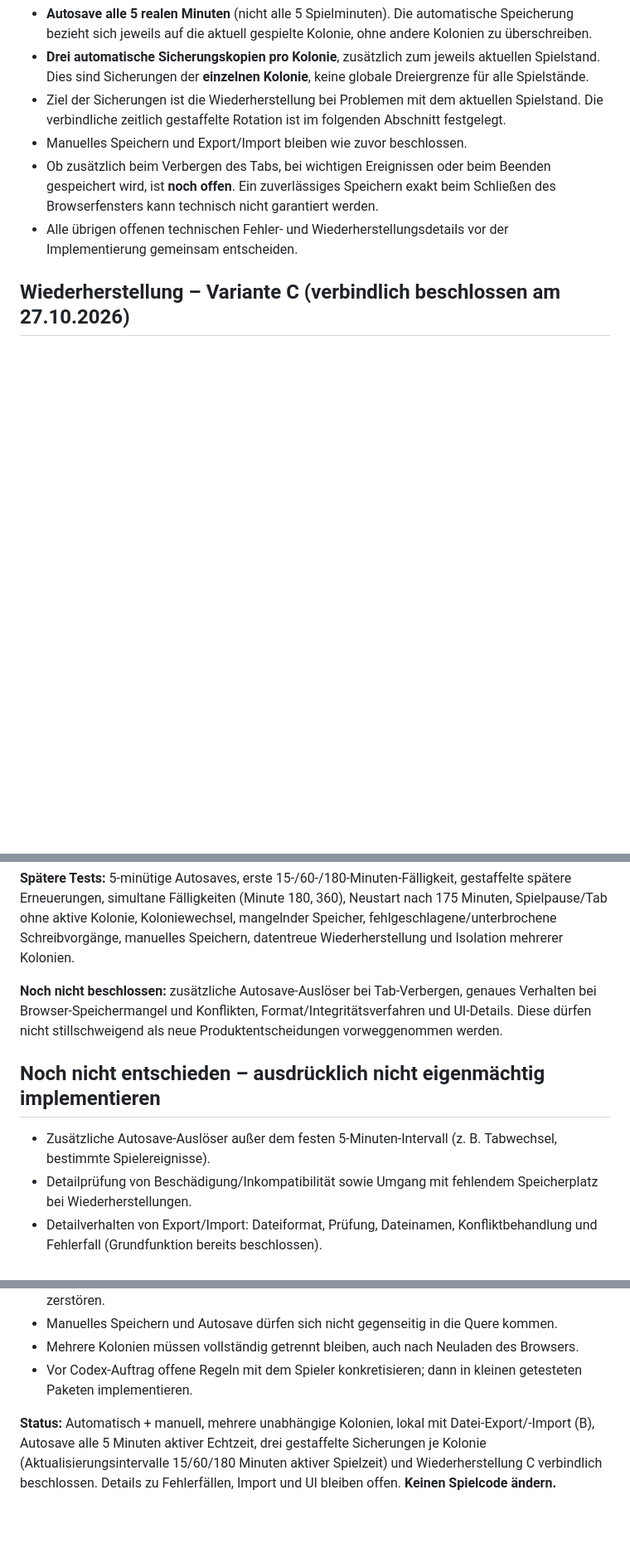
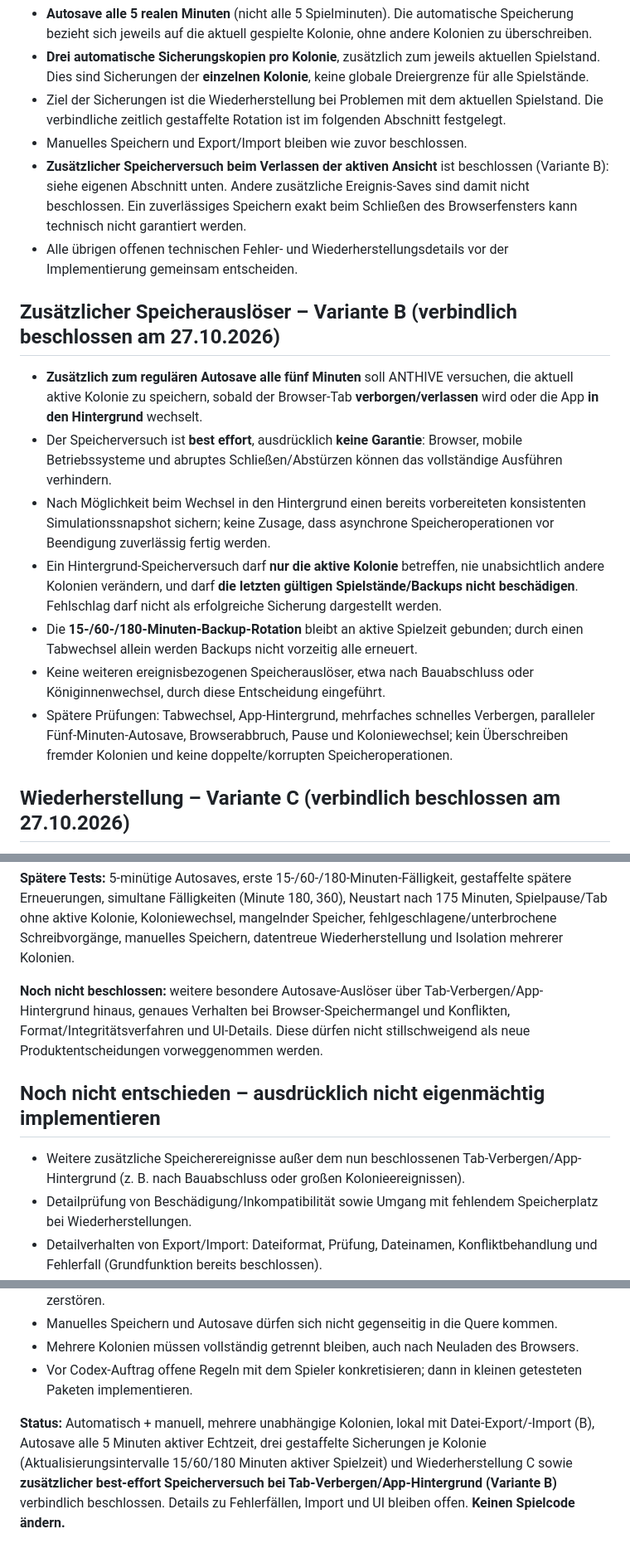
Before and after one commit to Gruetzwurst/anthive, a Markdown page: planung/2026-10-27-d1-speichern-und-laden-grundentscheidungen.md, 3 parts joined by grey strips. Shown at 83% size. Drawn GitHub-style; blank space fills up the shorter version.

Commit message:
docs: D1 beim Tab- und App-Hintergrundwechsel zusätzlich speichern

```diff
--- a/planung/2026-10-27-d1-speichern-und-laden-grundentscheidungen.md
+++ b/planung/2026-10-27-d1-speichern-und-laden-grundentscheidungen.md
@@ -24,8 +24,18 @@
 - **Drei automatische Sicherungskopien pro Kolonie**, zusätzlich zum jeweils aktuellen Spielstand. Dies sind Sicherungen der **einzelnen Kolonie**, keine globale Dreiergrenze für alle Spielstände.
 - Ziel der Sicherungen ist die Wiederherstellung bei Problemen mit dem aktuellen Spielstand. Die verbindliche zeitlich gestaffelte Rotation ist im folgenden Abschnitt festgelegt.
 - Manuelles Speichern und Export/Import bleiben wie zuvor beschlossen.
-- Ob zusätzlich beim Verbergen des Tabs, bei wichtigen Ereignissen oder beim Beenden gespeichert wird, ist **noch offen**. Ein zuverlässiges Speichern exakt beim Schließen des Browserfensters kann technisch nicht garantiert werden.
+- **Zusätzlicher Speicherversuch beim Verlassen der aktiven Ansicht** ist beschlossen (Variante B): siehe eigenen Abschnitt unten. Andere zusätzliche Ereignis-Saves sind damit nicht beschlossen. Ein zuverlässiges Speichern exakt beim Schließen des Browserfensters kann technisch nicht garantiert werden.
 - Alle übrigen offenen technischen Fehler- und Wiederherstellungsdetails vor der Implementierung gemeinsam entscheiden.
+
+## Zusätzlicher Speicherauslöser – Variante B (verbindlich beschlossen am 27.10.2026)
+
+- **Zusätzlich zum regulären Autosave alle fünf Minuten** soll ANTHIVE versuchen, die aktuell aktive Kolonie zu speichern, sobald der Browser-Tab **verborgen/verlassen** wird oder die App **in den Hintergrund** wechselt.
+- Der Speicherversuch ist **best effort**, ausdrücklich **keine Garantie**: Browser, mobile Betriebssysteme und abruptes Schließen/Abstürzen können das vollständige Ausführen verhindern.
+- Nach Möglichkeit beim Wechsel in den Hintergrund einen bereits vorbereiteten konsistenten Simulationssnapshot sichern; keine Zusage, dass asynchrone Speicheroperationen vor Beendigung zuverlässig fertig werden.
+- Ein Hintergrund-Speicherversuch darf **nur die aktive Kolonie** betreffen, nie unabsichtlich andere Kolonien verändern, und darf **die letzten gültigen Spielstände/Backups nicht beschädigen**. Fehlschlag darf nicht als erfolgreiche Sicherung dargestellt werden.
+- Die **15-/60-/180-Minuten-Backup-Rotation** bleibt an aktive Spielzeit gebunden; durch einen Tabwechsel allein werden Backups nicht vorzeitig alle erneuert.
+- Keine weiteren ereignisbezogenen Speicherauslöser, etwa nach Bauabschluss oder Königinnenwechsel, durch diese Entscheidung eingeführt.
+- Spätere Prüfungen: Tabwechsel, App-Hintergrund, mehrfaches schnelles Verbergen, paralleler Fünf-Minuten-Autosave, Browserabbruch, Pause und Koloniewechsel; kein Überschreiben fremder Kolonien und keine doppelte/korrupten Speicheroperationen.
 
 ## Wiederherstellung – Variante C (verbindlich beschlossen am 27.10.2026)
 
@@ -60,11 +70,11 @@
 
 **Spätere Tests:** 5-minütige Autosaves, erste 15-/60-/180-Minuten-Fälligkeit, gestaffelte spätere Erneuerungen, simultane Fälligkeiten (Minute 180, 360), Neustart nach 175 Minuten, Spielpause/Tab ohne aktive Kolonie, Koloniewechsel, mangelnder Speicher, fehlgeschlagene/unterbrochene Schreibvorgänge, manuelles Speichern, datentreue Wiederherstellung und Isolation mehrerer Kolonien.
 
-**Noch nicht beschlossen:** zusätzliche Autosave-Auslöser bei Tab-Verbergen, genaues Verhalten bei Browser-Speichermangel und Konflikten, Format/Integritätsverfahren und UI-Details. Diese dürfen nicht stillschweigend als neue Produktentscheidungen vorweggenommen werden.
+**Noch nicht beschlossen:** weitere besondere Autosave-Auslöser über Tab-Verbergen/App-Hintergrund hinaus, genaues Verhalten bei Browser-Speichermangel und Konflikten, Format/Integritätsverfahren und UI-Details. Diese dürfen nicht stillschweigend als neue Produktentscheidungen vorweggenommen werden.
 
 ## Noch nicht entschieden – ausdrücklich nicht eigenmächtig implementieren
 
-- Zusätzliche Autosave-Auslöser außer dem festen 5-Minuten-Intervall (z. B. Tabwechsel, bestimmte Spielereignisse).
+- Weitere zusätzliche Speicherereignisse außer dem nun beschlossenen Tab-Verbergen/App-Hintergrund (z. B. nach Bauabschluss oder großen Kolonieereignissen).
 - Detailprüfung von Beschädigung/Inkompatibilität sowie Umgang mit fehlendem Speicherplatz bei Wiederherstellungen.
 - Detailverhalten von Export/Import: Dateiformat, Prüfung, Dateinamen, Konfliktbehandlung und Fehlerfall (Grundfunktion bereits beschlossen).
 - Start-/Kolonieauswahl und das Verhalten beim Starten einer neuen Kolonie.
@@ -81,4 +91,4 @@
 - Mehrere Kolonien müssen vollständig getrennt bleiben, auch nach Neuladen des Browsers.
 - Vor Codex-Auftrag offene Regeln mit dem Spieler konkretisieren; dann in kleinen getesteten Paketen implementieren.
 
-**Status:** Automatisch + manuell, mehrere unabhängige Kolonien, lokal mit Datei-Export/-Import (B), Autosave alle 5 Minuten aktiver Echtzeit, drei gestaffelte Sicherungen je Kolonie (Aktualisierungsintervalle 15/60/180 Minuten aktiver Spielzeit) und Wiederherstellung C verbindlich beschlossen. Details zu Fehlerfällen, Import und UI bleiben offen. **Keinen Spielcode ändern.**
+**Status:** Automatisch + manuell, mehrere unabhängige Kolonien, lokal mit Datei-Export/-Import (B), Autosave alle 5 Minuten aktiver Echtzeit, drei gestaffelte Sicherungen je Kolonie (Aktualisierungsintervalle 15/60/180 Minuten aktiver Spielzeit) und Wiederherstellung C sowie **zusätzlicher best-effort Speicherversuch bei Tab-Verbergen/App-Hintergrund (Variante B)** verbindlich beschlossen. Details zu Fehlerfällen, Import und UI bleiben offen. **Keinen Spielcode ändern.**
```
